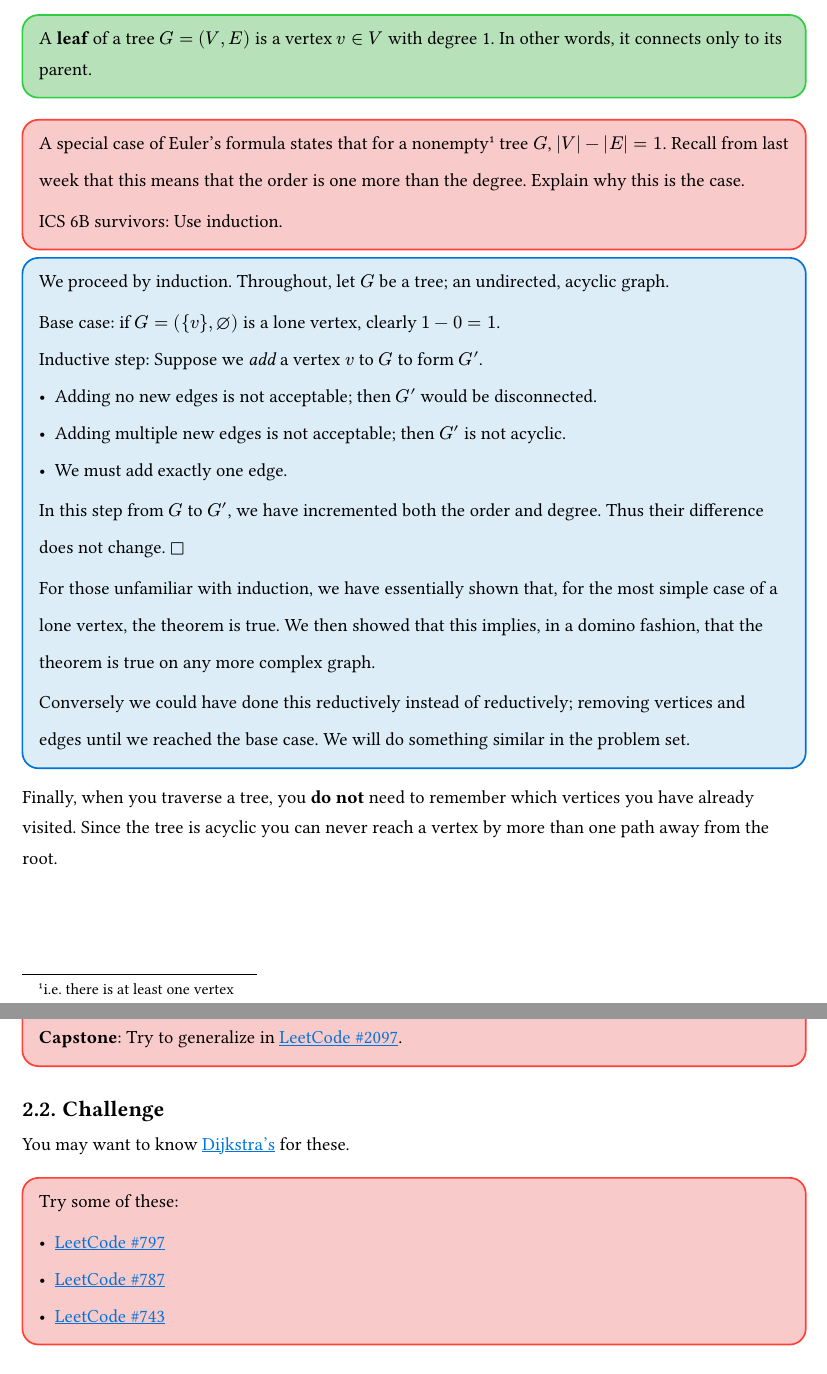
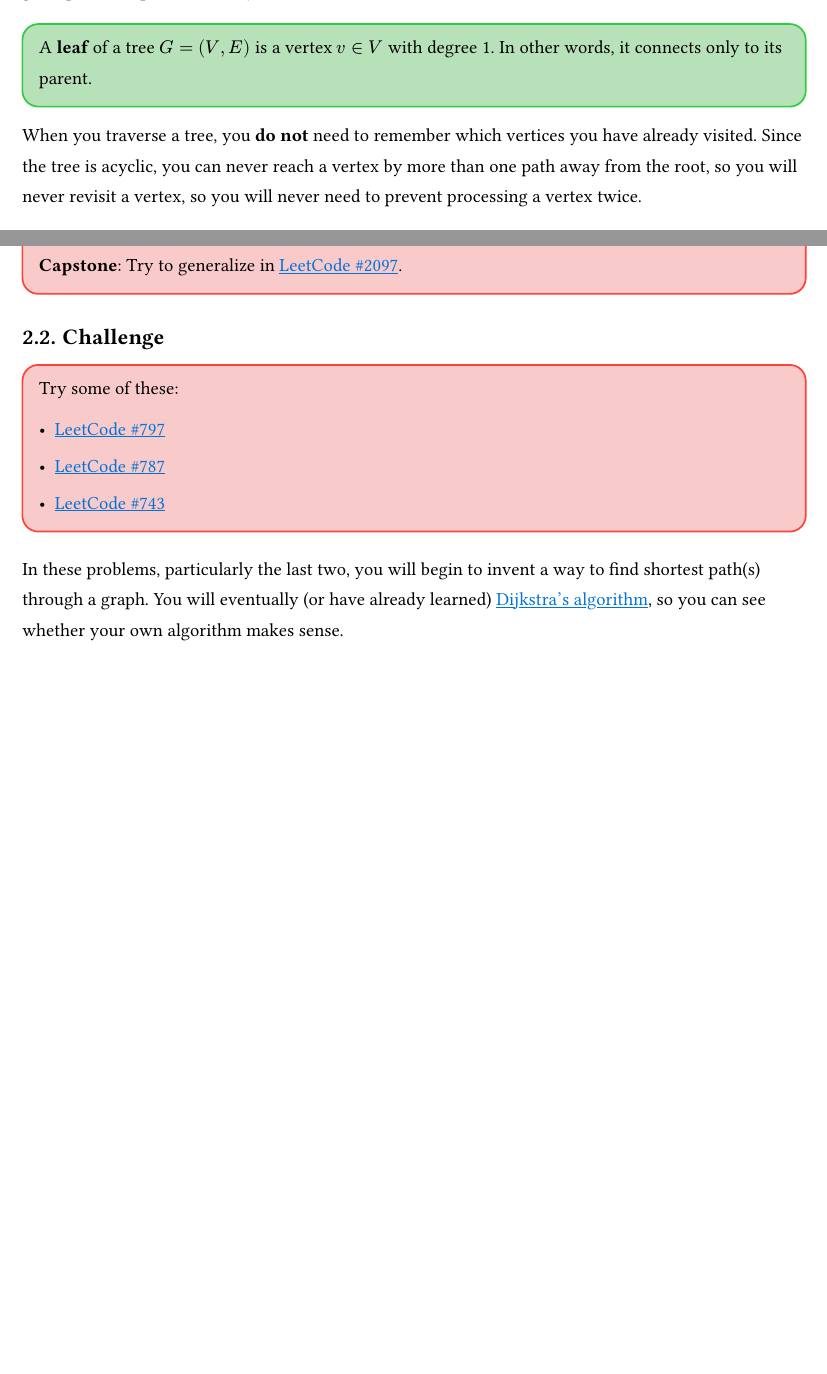
Before and after one commit to laggycomputer/lcsg-problemsets, a Typst document (lcsg04.typ): two parts of pages 3 and 6 of 6 before the commit and two parts of pages 3 and 5 of 5 after it, joined at a grey line, cut so that both start at the same text, the shorter picture padded with empty space. Compiled offline with Typst 0.15; a missing font is replaced by an installed copy or a similar font.

Commit message:
heavy week 4 revisions

```diff
--- a/lcsg04.typ
+++ b/lcsg04.typ
@@ -78,33 +78,8 @@ The root is a grandparent or parent of every other node.
     In other words, it connects only to its parent.
 ]
 
-#problem_box(solution: [
-    We proceed by induction.
-    Throughout, let $G$ be a tree; an undirected, acyclic graph.
-
-    Base case: if $G = ({v}, emptyset)$ is a lone vertex, clearly $1 - 0 = 1$. \
-    Inductive step: Suppose we _add_ a vertex $v$ to $G$ to form $G prime$.
-    - Adding no new edges is not acceptable; then $G prime$ would be disconnected.
-    - Adding multiple new edges is not acceptable; then $G prime$ is not acyclic.
-    - We must add exactly one edge.
-    In this step from $G$ to $G prime$, we have incremented both the order and degree.
-    Thus their difference does not change. $square$
-
-    For those unfamiliar with induction, we have essentially shown that, for the most simple case of a lone vertex, the theorem is true.
-    We then showed that this implies, in a domino fashion, that the theorem is true on any more complex graph.
-
-    Conversely we could have done this reductively instead of reductively; removing vertices and edges until we reached the base case.
-    We will do something similar in the problem set.
-])[
-    A special case of Euler's formula states that for a nonempty#footnote[i.e. there is at least one vertex] tree $G$, $|V| - |E| = 1$.
-    Recall from last week that this means that the order is one more than the degree.
-    Explain why this is the case.
-
-    ICS 6B survivors: Use induction.
-]
-
-Finally, when you traverse a tree, you *do not* need to remember which vertices you have already visited.
-Since the tree is acyclic you can never reach a vertex by more than one path away from the root.
+When you traverse a tree, you *do not* need to remember which vertices you have already visited.
+Since the tree is acyclic, you can never reach a vertex by more than one path away from the root, so you will never revisit a vertex, so you will never need to prevent processing a vertex twice.
 
 == Directed graphs
 
@@ -198,8 +174,6 @@ We will see more tree problems when we discuss binary trees, a special case of t
 
 == Challenge
 
-You may want to know #link("https://en.wikipedia.org/wiki/Dijkstra's_algorithm")[Dijkstra's] for these.
-
 #problem_box[
     Try some of these:
 
@@ -207,3 +181,6 @@ You may want to know #link("https://en.wikipedia.org/wiki/Dijkstra's_algorithm")
     - #lc_link(787, "cheapest-flights-within-k-stops")
     - #lc_link(743, "network-delay-time")
 ]
+
+In these problems, particularly the last two, you will begin to invent a way to find shortest path(s) through a graph.
+You will eventually (or have already learned) #link("https://en.wikipedia.org/wiki/Dijkstra's_algorithm")[Dijkstra's algorithm], so you can see whether your own algorithm makes sense.
```
Also changed, not shown: lcsg04.typ (5 more changed lines).
